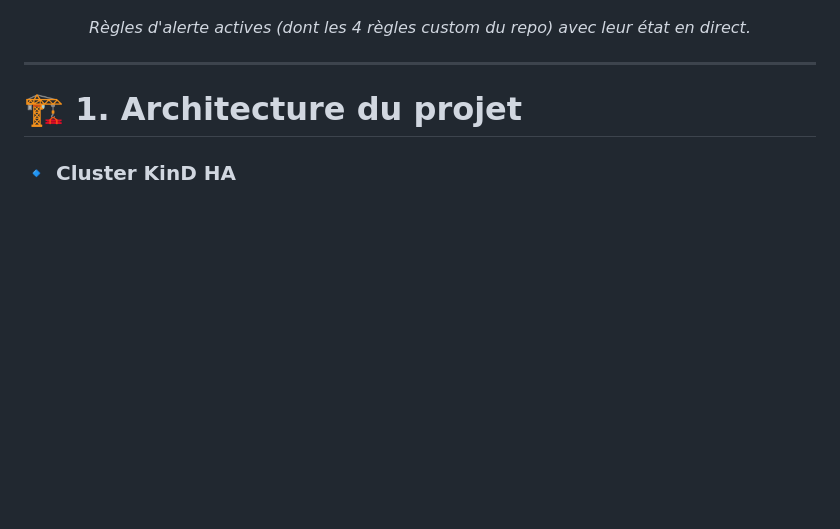
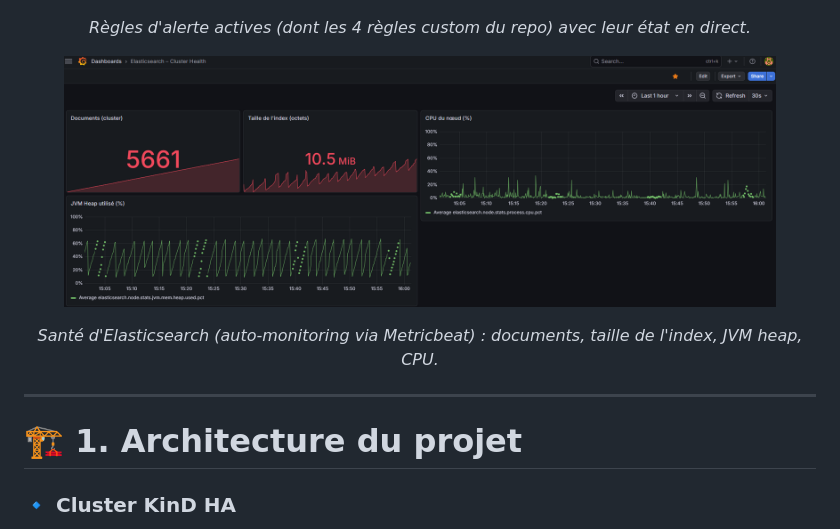
Before and after one commit to Anne-LaureS/Kubernetes-Kind-HA-Lab, a Markdown page: README.md, the part around the change. GitHub-like rendering; pictures changed too: screenshots/elasticsearch.png (added); blank space fills up the shorter version.

Commit message:
README: ajouter la capture du dashboard Elasticsearch

```diff
--- a/README.md
+++ b/README.md
@@ -27,6 +27,11 @@ Ce lab est conçu pour l’expérimentation et la démonstration de concepts Kub
   <img src="screenshots/alert-rule.png" width="90%" alt="Règles d'alerte Grafana" />
 </p>
 <p align="center"><i>Règles d'alerte actives (dont les 4 règles custom du repo) avec leur état en direct.</i></p>
+
+<p align="center">
+  <img src="screenshots/elasticsearch.png" width="90%" alt="Dashboard Elasticsearch Cluster Health" />
+</p>
+<p align="center"><i>Santé d'Elasticsearch (auto-monitoring via Metricbeat) : documents, taille de l'index, JVM heap, CPU.</i></p>
 
 ---
 
```
